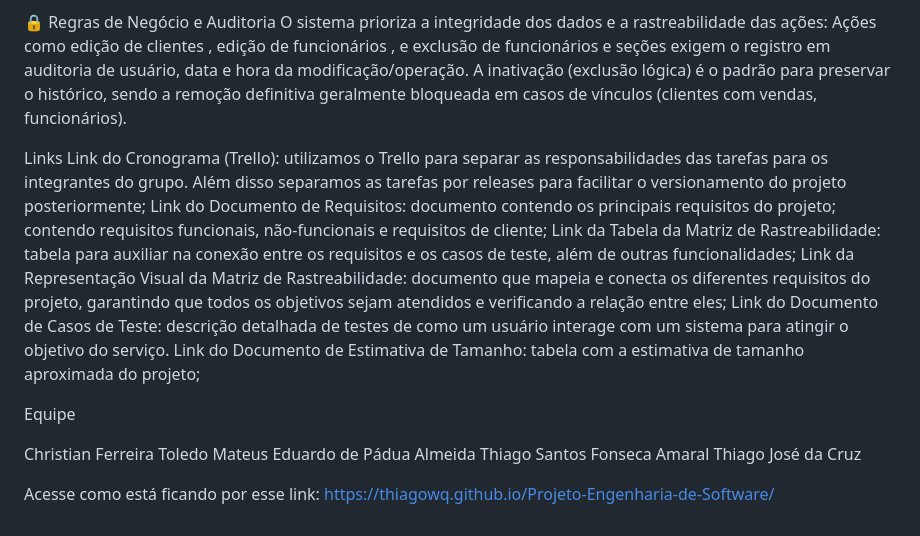
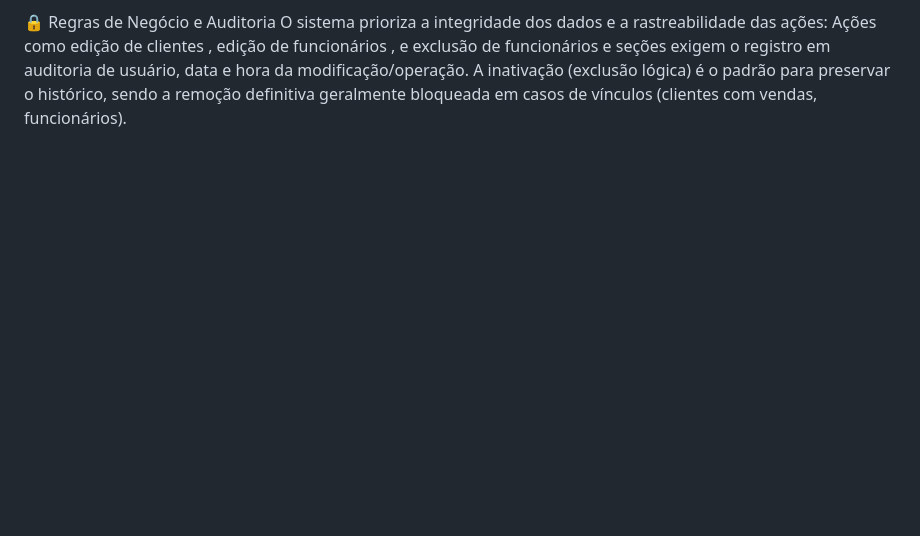
Before and after one commit to thiagowq/Projeto-Engenharia-de-Software, a Markdown page: README.md, the part around the change. GitHub-like rendering; blank space fills up the shorter version.

Commit message:
Merge branch 'main' of https://github.com/thiagowq/Projeto-Engenharia-de-Software

```diff
--- a/README.md
+++ b/README.md
@@ -41,20 +41,3 @@ Gestão: Permite consulta, edição e exclusão lógica de seções, com verific
 O sistema prioriza a integridade dos dados e a rastreabilidade das ações:
 Ações como edição de clientes , edição de funcionários , e exclusão de funcionários e seções  exigem o registro em auditoria de usuário, data e hora da modificação/operação.
 A inativação (exclusão lógica) é o padrão para preservar o histórico, sendo a remoção definitiva geralmente bloqueada em casos de vínculos (clientes com vendas, funcionários).
-
-Links
-Link do Cronograma (Trello): utilizamos o Trello para separar as responsabilidades das tarefas para os integrantes do grupo. Além disso separamos as tarefas por releases para facilitar o versionamento do projeto posteriormente;
-Link do Documento de Requisitos: documento contendo os principais requisitos do projeto; contendo requisitos funcionais, não-funcionais e requisitos de cliente;
-Link da Tabela da Matriz de Rastreabilidade: tabela para auxiliar na conexão entre os requisitos e os casos de teste, além de outras funcionalidades;
-Link da Representação Visual da Matriz de Rastreabilidade: documento que mapeia e conecta os diferentes requisitos do projeto, garantindo que todos os objetivos sejam atendidos e verificando a relação entre eles;
-Link do Documento de Casos de Teste: descrição detalhada de testes de como um usuário interage com um sistema para atingir o objetivo do serviço.
-Link do Documento de Estimativa de Tamanho: tabela com a estimativa de tamanho aproximada do projeto;
-
-Equipe
-
-Christian Ferreira Toledo
-Mateus Eduardo de Pádua Almeida
-Thiago Santos Fonseca Amaral
-Thiago José da Cruz
-
-Acesse como está ficando por esse link: https://thiagowq.github.io/Projeto-Engenharia-de-Software/
```
